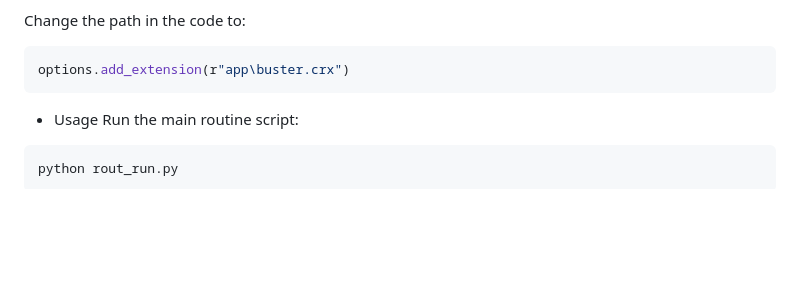
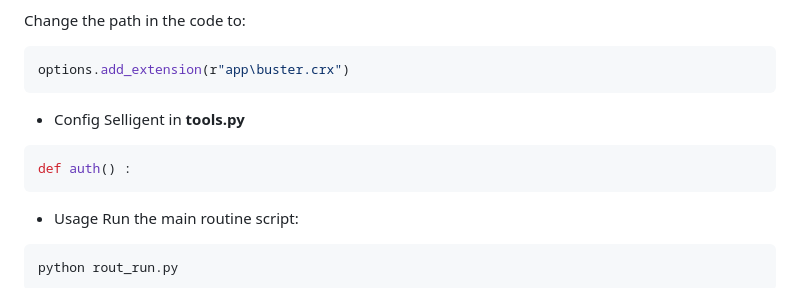
Before and after one commit to ardamiine/IntelligntSourcing, a Markdown page: Readme/readme.md, the part around the change. Rendered like a GitHub page; blank space fills up the shorter version.

````diff
--- a/Readme/readme.md
+++ b/Readme/readme.md
@@ -133,6 +133,10 @@ Change the path in the code to:
 ```python
 options.add_extension(r"app\buster.crx")
 ```
+* Config Selligent in **tools.py**
+```python
+def auth() :
+```
 
 * Usage
 Run the main routine script:
````
